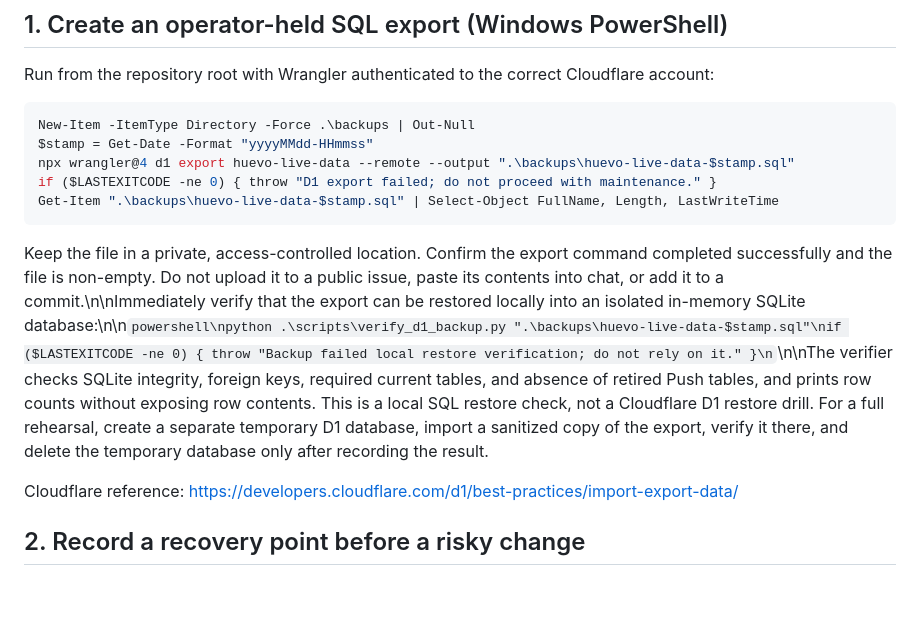
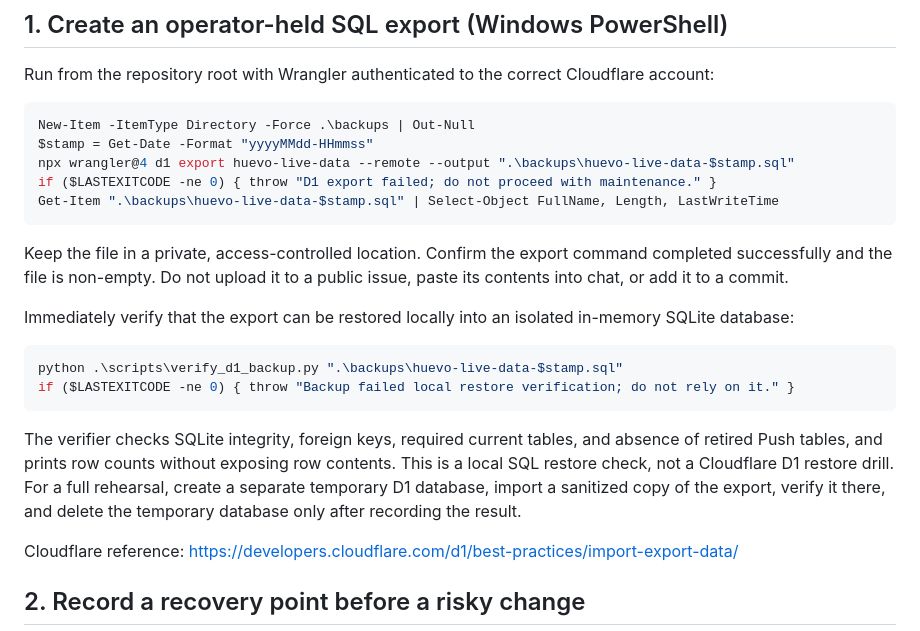
Before and after one commit to monkeyzxcw/huevo-gift-analytics, a Markdown page: docs/D1_BACKUP_RESTORE.md, the part around the change. GitHub-like rendering; blank space fills up the shorter version.

Commit message:
Render D1 backup steps as proper Markdown paragraphs

````diff
--- a/docs/D1_BACKUP_RESTORE.md
+++ b/docs/D1_BACKUP_RESTORE.md
@@ -22,7 +22,16 @@ if ($LASTEXITCODE -ne 0) { throw "D1 export failed; do not proceed with maintena
 Get-Item ".\backups\huevo-live-data-$stamp.sql" | Select-Object FullName, Length, LastWriteTime
 ```
 
-Keep the file in a private, access-controlled location. Confirm the export command completed successfully and the file is non-empty. Do not upload it to a public issue, paste its contents into chat, or add it to a commit.\n\nImmediately verify that the export can be restored locally into an isolated in-memory SQLite database:\n\n```powershell\npython .\scripts\verify_d1_backup.py ".\backups\huevo-live-data-$stamp.sql"\nif ($LASTEXITCODE -ne 0) { throw "Backup failed local restore verification; do not rely on it." }\n```\n\nThe verifier checks SQLite integrity, foreign keys, required current tables, and absence of retired Push tables, and prints row counts without exposing row contents. This is a local SQL restore check, not a Cloudflare D1 restore drill. For a full rehearsal, create a separate temporary D1 database, import a sanitized copy of the export, verify it there, and delete the temporary database only after recording the result.
+Keep the file in a private, access-controlled location. Confirm the export command completed successfully and the file is non-empty. Do not upload it to a public issue, paste its contents into chat, or add it to a commit.
+
+Immediately verify that the export can be restored locally into an isolated in-memory SQLite database:
+
+```powershell
+python .\scripts\verify_d1_backup.py ".\backups\huevo-live-data-$stamp.sql"
+if ($LASTEXITCODE -ne 0) { throw "Backup failed local restore verification; do not rely on it." }
+```
+
+The verifier checks SQLite integrity, foreign keys, required current tables, and absence of retired Push tables, and prints row counts without exposing row contents. This is a local SQL restore check, not a Cloudflare D1 restore drill. For a full rehearsal, create a separate temporary D1 database, import a sanitized copy of the export, verify it there, and delete the temporary database only after recording the result.
 
 Cloudflare reference: https://developers.cloudflare.com/d1/best-practices/import-export-data/
 
````
